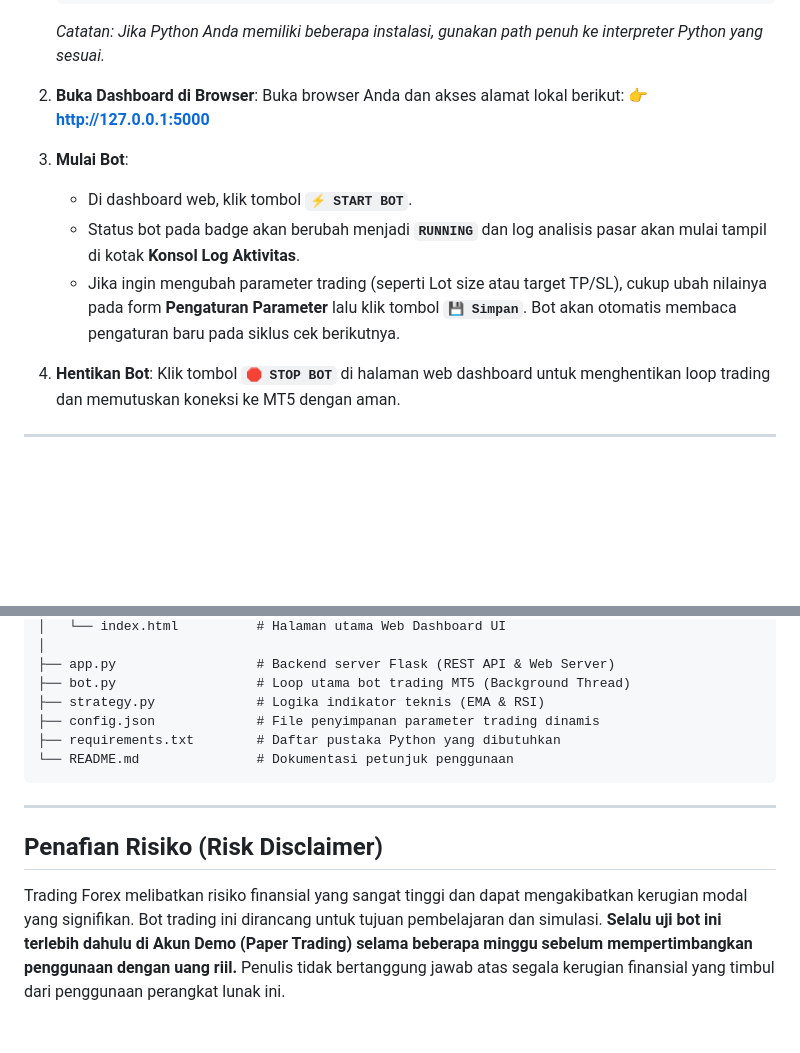
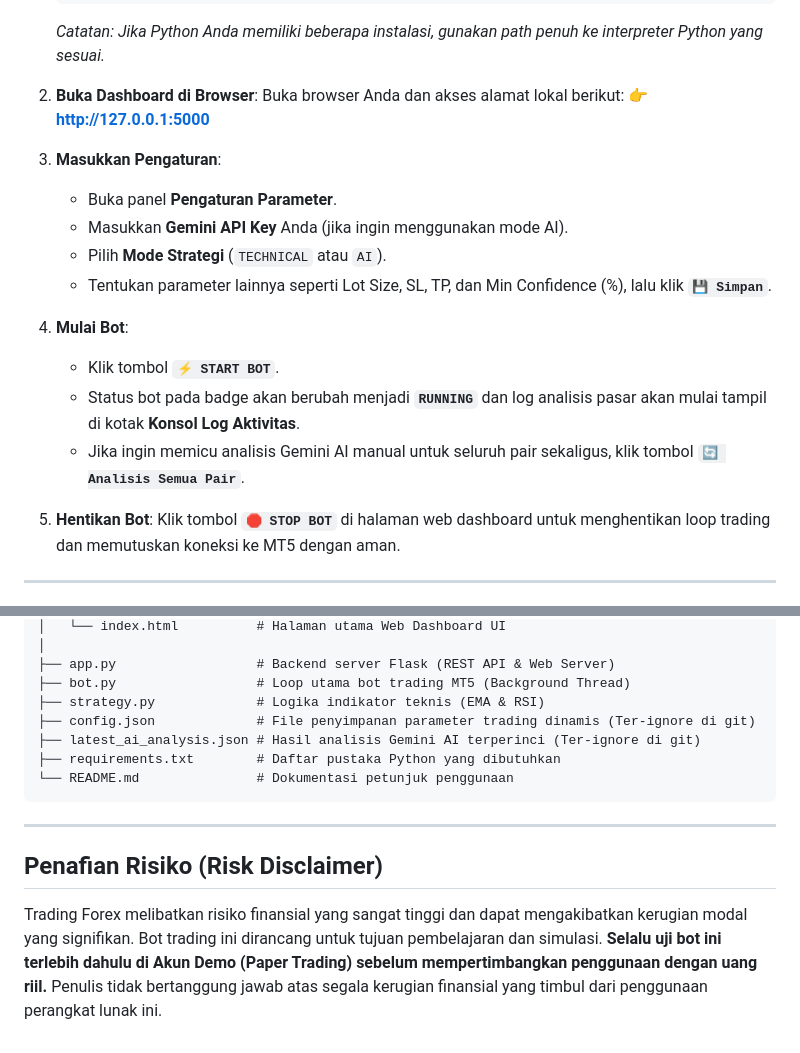
Before and after one commit to dikkayulianto/bot-trading, a Markdown page: README.md, 2 parts joined by grey strips. Drawn GitHub-style; blank space fills up the shorter version.

````diff
--- a/README.md
+++ b/README.md
@@ -68,12 +78,18 @@ Sebelum menjalankan bot, Anda harus mengaktifkan izin trading otomatis pada apli
    Buka browser Anda dan akses alamat lokal berikut:
    👉 **[http://127.0.0.1:5000](http://127.0.0.1:5000)**
 
-3. **Mulai Bot**:
-   * Di dashboard web, klik tombol **`⚡ START BOT`**.
+3. **Masukkan Pengaturan**:
+   * Buka panel **Pengaturan Parameter**.
+   * Masukkan **Gemini API Key** Anda (jika ingin menggunakan mode AI).
+   * Pilih **Mode Strategi** (`TECHNICAL` atau `AI`).
+   * Tentukan parameter lainnya seperti Lot Size, SL, TP, dan Min Confidence (%), lalu klik **`💾 Simpan`**.
+
+4. **Mulai Bot**:
+   * Klik tombol **`⚡ START BOT`**.
    * Status bot pada badge akan berubah menjadi **`RUNNING`** dan log analisis pasar akan mulai tampil di kotak **Konsol Log Aktivitas**.
-   * Jika ingin mengubah parameter trading (seperti Lot size atau target TP/SL), cukup ubah nilainya pada form **Pengaturan Parameter** lalu klik tombol **`💾 Simpan`**. Bot akan otomatis membaca pengaturan baru pada siklus cek berikutnya.
+   * Jika ingin memicu analisis Gemini AI manual untuk seluruh pair sekaligus, klik tombol **`🔄 Analisis Semua Pair`**.
 
-4. **Hentikan Bot**:
+5. **Hentikan Bot**:
    Klik tombol **`🛑 STOP BOT`** di halaman web dashboard untuk menghentikan loop trading dan memutuskan koneksi ke MT5 dengan aman.
 
 ---
@@ -94,7 +110,8 @@ bot-trading/
 ├── app.py                  # Backend server Flask (REST API & Web Server)
 ├── bot.py                  # Loop utama bot trading MT5 (Background Thread)
 ├── strategy.py             # Logika indikator teknis (EMA & RSI)
-├── config.json             # File penyimpanan parameter trading dinamis
+├── config.json             # File penyimpanan parameter trading dinamis (Ter-ignore di git)
+├── latest_ai_analysis.json # Hasil analisis Gemini AI terperinci (Ter-ignore di git)
 ├── requirements.txt        # Daftar pustaka Python yang dibutuhkan
 └── README.md               # Dokumentasi petunjuk penggunaan
 ```
@@ -102,4 +119,4 @@ bot-trading/
 ---
 
 ## Penafian Risiko (Risk Disclaimer)
-Trading Forex melibatkan risiko finansial yang sangat tinggi dan dapat mengakibatkan kerugian modal yang signifikan. Bot trading ini dirancang untuk tujuan pembelajaran dan simulasi. **Selalu uji bot ini terlebih dahulu di Akun Demo (Paper Trading) selama beberapa minggu sebelum mempertimbangkan penggunaan dengan uang riil.** Penulis tidak bertanggung jawab atas segala kerugian finansial yang timbul dari penggunaan perangkat lunak ini.
+Trading Forex melibatkan risiko finansial yang sangat tinggi dan dapat mengakibatkan kerugian modal yang signifikan. Bot trading ini dirancang untuk tujuan pembelajaran dan simulasi. **Selalu uji bot ini terlebih dahulu di Akun Demo (Paper Trading) sebelum mempertimbangkan penggunaan dengan uang riil.** Penulis tidak bertanggung jawab atas segala kerugian finansial yang timbul dari penggunaan perangkat lunak ini.
````
Also changed, not shown: other parts of README.md (+17 -7 lines).
